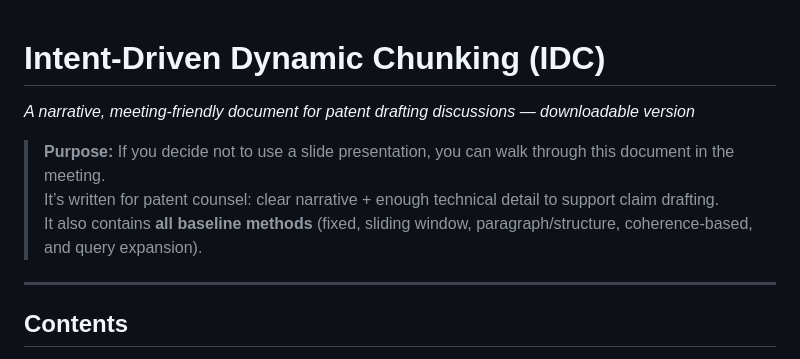
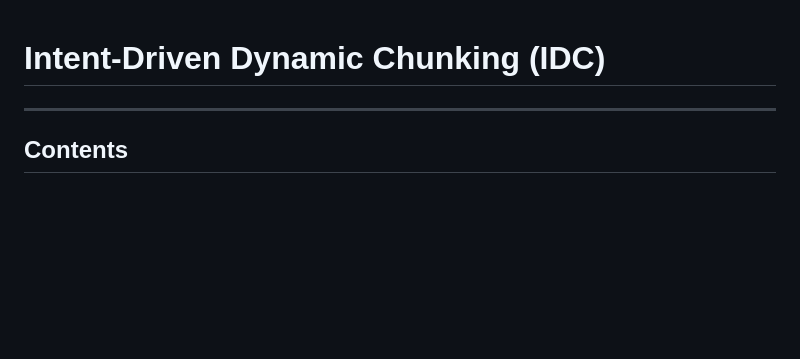
Before and after one commit to unseen1980/IDC, a Markdown page: docs/IDC_patent_meeting_narrative_document.md, the part around the change. Rendered like a GitHub page; blank space fills up the shorter version.

Commit message:
Revise IDC patent meeting narrative document
Removed introductory text and purpose section from the IDC patent meeting narrative document.

```diff
--- a/docs/IDC_patent_meeting_narrative_document.md
+++ b/docs/IDC_patent_meeting_narrative_document.md
@@ -1,9 +1,4 @@
 # Intent-Driven Dynamic Chunking (IDC)
-*A narrative, meeting-friendly document for patent drafting discussions — downloadable version*
-
-> **Purpose:** If you decide not to use a slide presentation, you can walk through this document in the meeting.
-> It’s written for patent counsel: clear narrative + enough technical detail to support claim drafting.
-> It also contains **all baseline methods** (fixed, sliding window, paragraph/structure, coherence-based, and query expansion).
 
 ---
 
```
